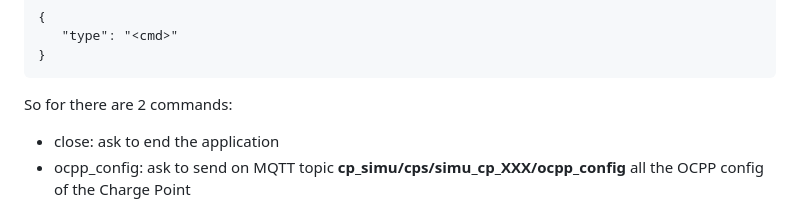
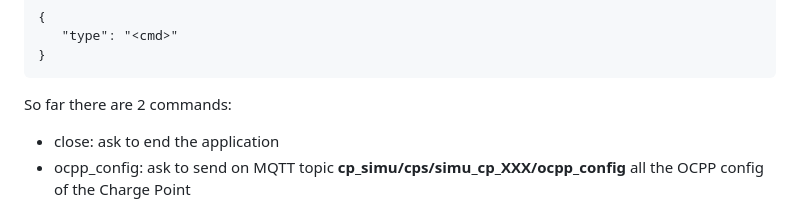
Before and after one commit to c-jimenez/open-ocpp-simu, a Markdown page: README.md, the part around the change. Drawn GitHub-style.

Commit message:
Fix english mistake in README
Co-authored-by: c-jimenez <18682655+c-jimenez@users.noreply.github.com>

````diff
--- a/README.md
+++ b/README.md
@@ -359,6 +359,6 @@ The expected command payload is :
     "type": "<cmd>"
  }
  ```
-So for there are 2 commands:
+So far there are 2 commands:
 * close: ask to end the application
 * ocpp_config: ask to send on MQTT topic **cp_simu/cps/simu_cp_XXX/ocpp_config** all the OCPP config of the Charge Point
````
